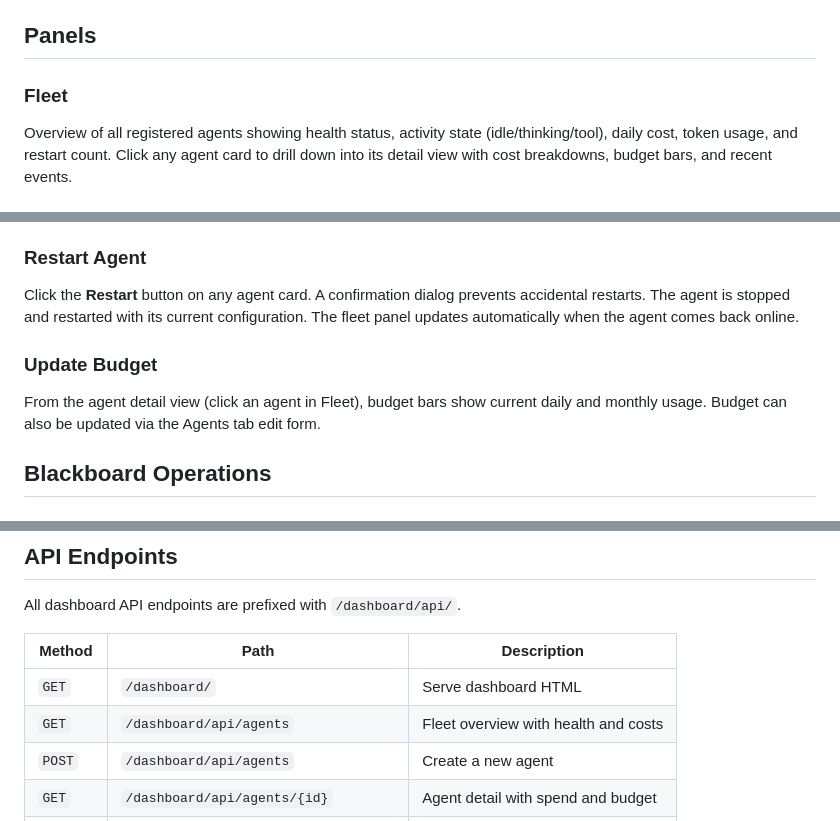
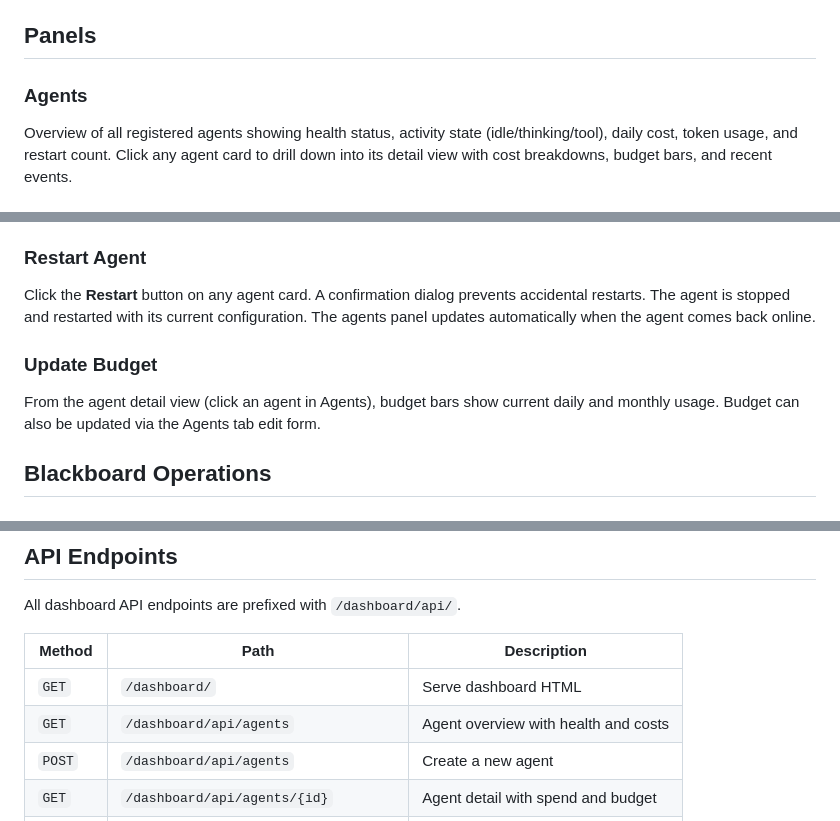
Before and after one commit to openlegion-ai/openlegion, a Markdown page: docs/dashboard.md, 3 parts joined by grey strips. Drawn GitHub-style.

Commit message:
Update dashboard docs: rename Fleet references to Agents
Aligns documentation with the tab rename from Fleet → Agents
implemented in PR #64.

Co-Authored-By: Claude Opus 4.6 <noreply@anthropic.com>

```diff
--- a/docs/dashboard.md
+++ b/docs/dashboard.md
@@ -10,7 +10,7 @@ No additional setup is required -- the dashboard starts automatically with `open
 
 ## Panels
 
-### Fleet
+### Agents
 
 Overview of all registered agents showing health status, activity state (idle/thinking/tool), daily cost, token usage, and restart count. Click any agent card to drill down into its detail view with cost breakdowns, budget bars, and recent events.
 
@@ -58,11 +58,11 @@ Environment overview showing configured credentials (names only, never values),
 
 ### Restart Agent
 
-Click the **Restart** button on any agent card. A confirmation dialog prevents accidental restarts. The agent is stopped and restarted with its current configuration. The fleet panel updates automatically when the agent comes back online.
+Click the **Restart** button on any agent card. A confirmation dialog prevents accidental restarts. The agent is stopped and restarted with its current configuration. The agents panel updates automatically when the agent comes back online.
 
 ### Update Budget
 
-From the agent detail view (click an agent in Fleet), budget bars show current daily and monthly usage. Budget can also be updated via the Agents tab edit form.
+From the agent detail view (click an agent in Agents), budget bars show current daily and monthly usage. Budget can also be updated via the Agents tab edit form.
 
 ## Blackboard Operations
 
@@ -87,7 +87,7 @@ All dashboard API endpoints are prefixed with `/dashboard/api/`.
 | Method | Path | Description |
 |--------|------|-------------|
 | `GET` | `/dashboard/` | Serve dashboard HTML |
-| `GET` | `/dashboard/api/agents` | Fleet overview with health and costs |
+| `GET` | `/dashboard/api/agents` | Agent overview with health and costs |
 | `POST` | `/dashboard/api/agents` | Create a new agent |
 | `GET` | `/dashboard/api/agents/{id}` | Agent detail with spend and budget |
 | `DELETE` | `/dashboard/api/agents/{id}` | Remove an agent |
```
